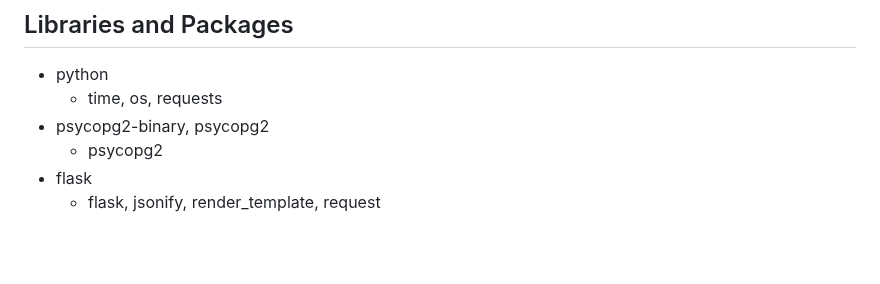
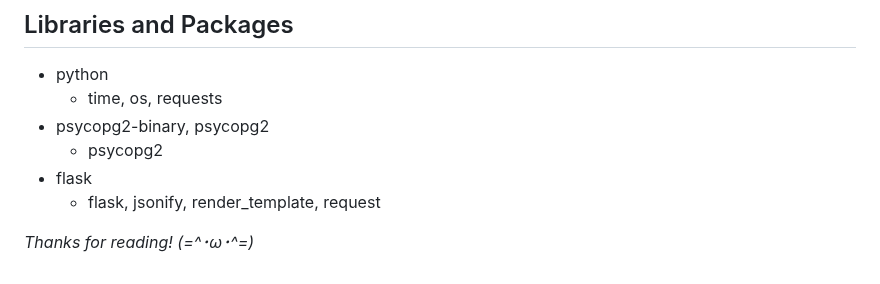
Before and after one commit to kanatea/mountain-biking, a Markdown page: README.md, the part around the change. Drawn GitHub-style; blank space fills up the shorter version.

```diff
--- a/README.md
+++ b/README.md
@@ -90,3 +90,5 @@ pgAdmin are used for spatial data storage and analysis.
     - psycopg2
 - flask
     - flask, jsonify, render_template, request
+
+_Thanks for reading! (=^･ω･^=)_
```
